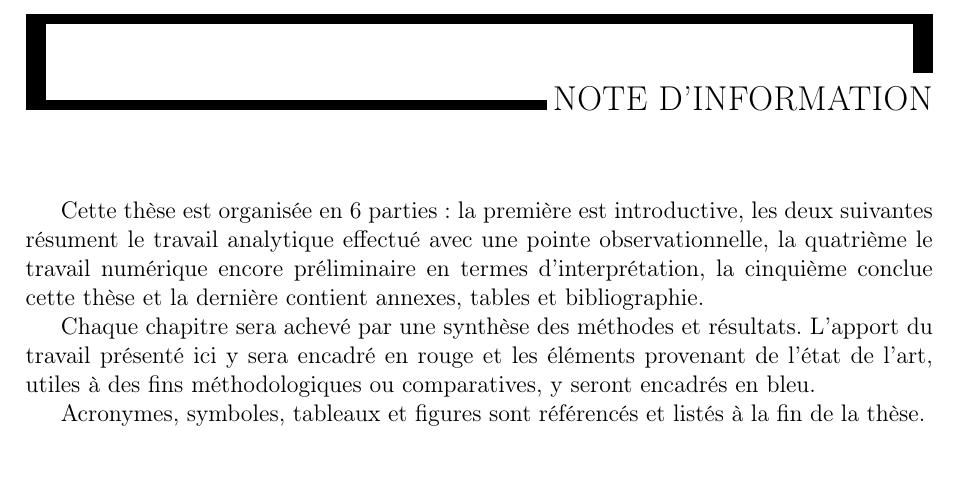
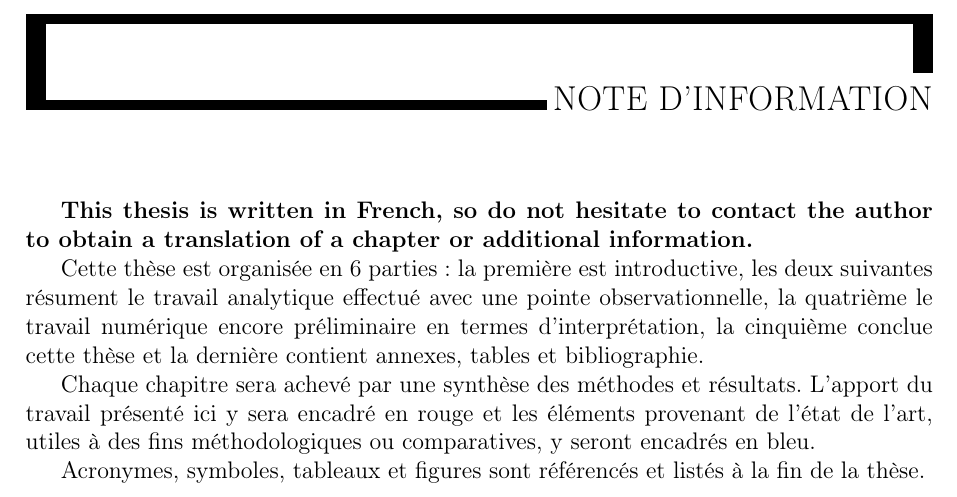
Before and after one commit to paulinesimon97/2023_thesis_manuscript, a LaTeX thesis (these/main.tex, which reads these/Special/notice.tex): part of page 7 of 226, cut so that both start at the same text, the shorter picture padded with empty space. Compiled offline with pdfLaTeX.

Commit message:
correction fic:notice

```diff
--- a/these/Special/notice.tex
+++ b/these/Special/notice.tex
@@ -1,4 +1,6 @@
 
+
+\textbf{This thesis is written in French, so do not hesitate to contact the author to obtain a translation of a chapter or additional information.}
 
 Cette thèse est organisée en $\num{6}$ parties : la première est introductive, les deux suivantes résument le travail analytique effectué avec une pointe observationnelle, la quatrième le travail numérique encore préliminaire en termes d'interprétation, la cinquième conclue cette thèse et la dernière contient annexes, tables et bibliographie.
 
```
